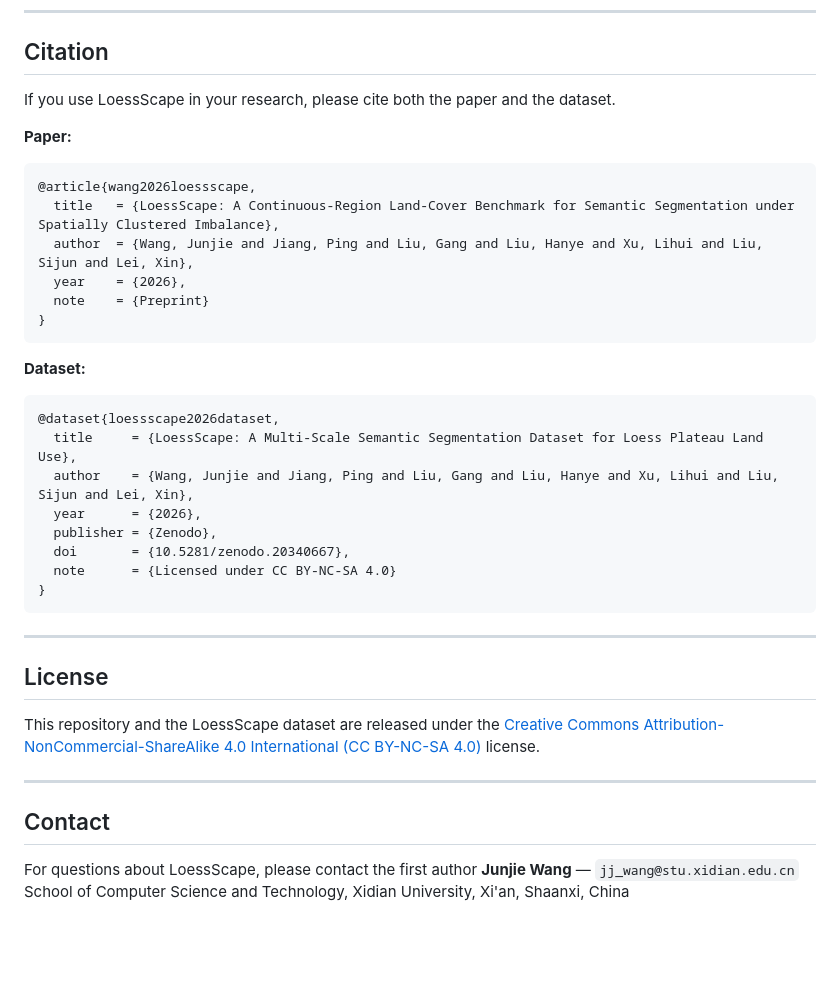
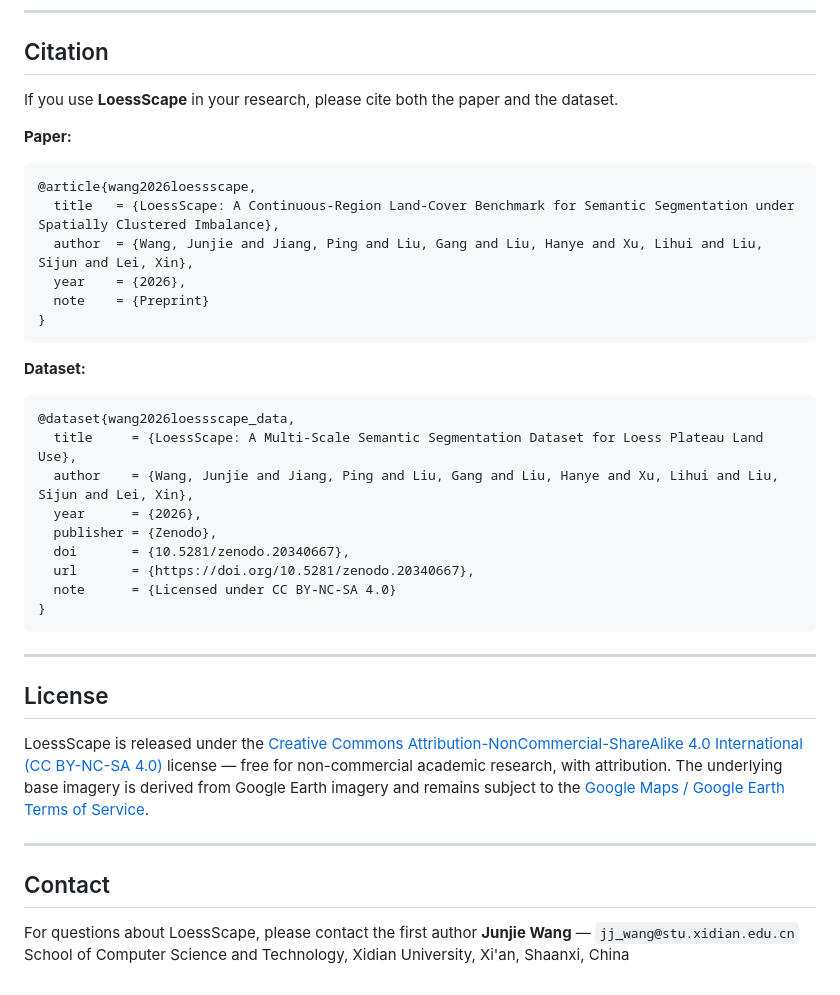
Before and after one commit to anyun-hy/LoessScape, a Markdown page: README.md, the part around one of its changes. Rendered like a GitHub page; blank space fills up the shorter version.

````diff
--- a/README.md
+++ b/README.md
@@ -91,7 +177,7 @@ A preprint of the manuscript is available at [`paper/LoessScape_preprint.pdf`](p
 
 ## Citation
 
-If you use LoessScape in your research, please cite both the paper and the dataset.
+If you use **LoessScape** in your research, please cite both the paper and the dataset.
 
 **Paper:**
 
@@ -107,12 +193,13 @@ If you use LoessScape in your research, please cite both the paper and the datas
 **Dataset:**
 
 ```bibtex
-@dataset{loessscape2026dataset,
+@dataset{wang2026loessscape_data,
   title     = {LoessScape: A Multi-Scale Semantic Segmentation Dataset for Loess Plateau Land Use},
   author    = {Wang, Junjie and Jiang, Ping and Liu, Gang and Liu, Hanye and Xu, Lihui and Liu, Sijun and Lei, Xin},
   year      = {2026},
   publisher = {Zenodo},
   doi       = {10.5281/zenodo.20340667},
+  url       = {https://doi.org/10.5281/zenodo.20340667},
   note      = {Licensed under CC BY-NC-SA 4.0}
 }
 ```
@@ -121,12 +208,16 @@ If you use LoessScape in your research, please cite both the paper and the datas
 
 ## License
 
-This repository and the LoessScape dataset are released under the
-[Creative Commons Attribution-NonCommercial-ShareAlike 4.0 International (CC BY-NC-SA 4.0)](https://creativecommons.org/licenses/by-nc-sa/4.0/) license.
+LoessScape is released under the
+[Creative Commons Attribution-NonCommercial-ShareAlike 4.0 International (CC BY-NC-SA 4.0)](https://creativecommons.org/licenses/by-nc-sa/4.0/)
+license — free for non-commercial academic research, with attribution. The underlying base imagery
+is derived from Google Earth imagery and remains subject to the
+[Google Maps / Google Earth Terms of Service](https://www.google.com/help/terms_maps/).
 
 ---
 
 ## Contact
 
-For questions about LoessScape, please contact the first author **Junjie Wang** — `jj_wang@stu.xidian.edu.cn`
+For questions about LoessScape, please contact the first author **Junjie Wang** —
+`jj_wang@stu.xidian.edu.cn`
 School of Computer Science and Technology, Xidian University, Xi'an, Shaanxi, China
````
Also changed, not shown: other parts of README.md (+130 -44 lines).
